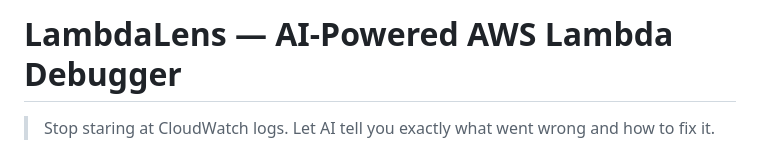
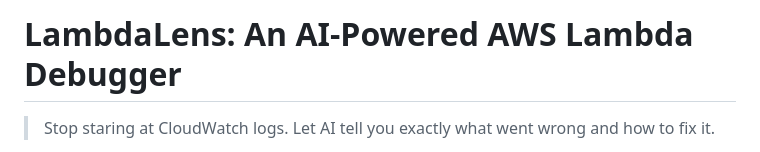
Before and after one commit to prithishsamanta/Lambda_Lens, a Markdown page: README.md, the part around the change. Rendered like a GitHub page.

```diff
--- a/README.md
+++ b/README.md
@@ -1,4 +1,4 @@
-# LambdaLens — AI-Powered AWS Lambda Debugger
+# LambdaLens: An AI-Powered AWS Lambda Debugger
 
 > Stop staring at CloudWatch logs. Let AI tell you exactly what went wrong and how to fix it.
 
```
